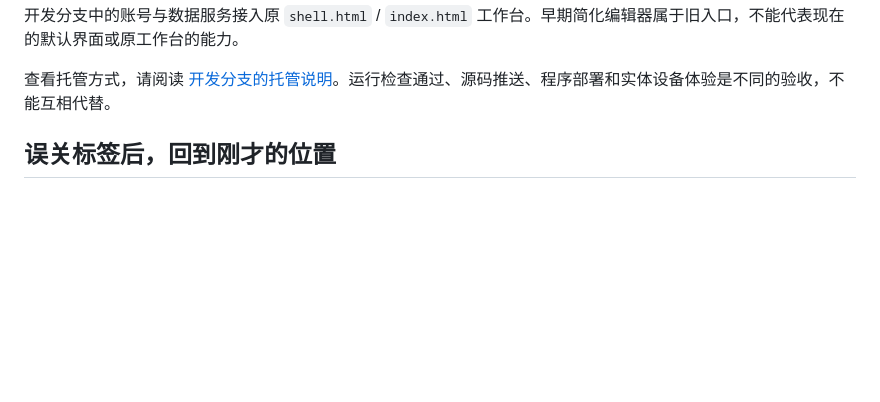
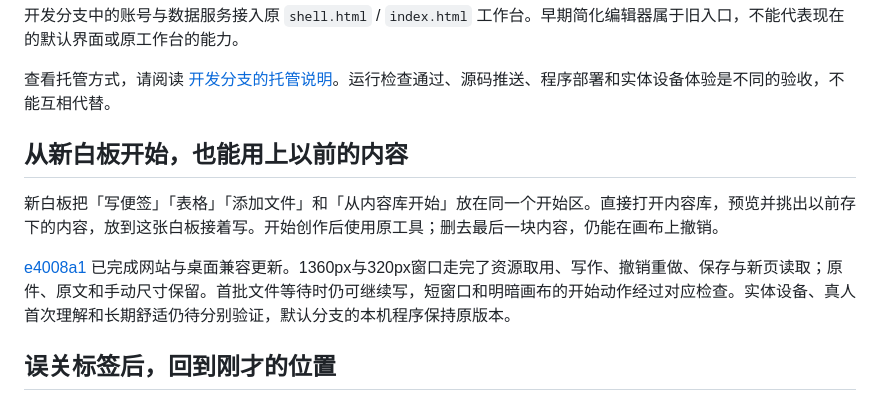
Before and after one commit to Yueyue673/creative-whiteboard, a Markdown page: docs/status.md, the part around the change. GitHub-like rendering; blank space fills up the shorter version.

Commit message:
Show the published start from saved content

```diff
--- a/docs/status.md
+++ b/docs/status.md
@@ -15,6 +15,12 @@
 开发分支中的账号与数据服务接入原 `shell.html` / `index.html` 工作台。早期简化编辑器属于旧入口，不能代表现在的默认界面或原工作台的能力。
 
 查看托管方式，请阅读 [开发分支的托管说明](https://github.com/Yueyue673/creative-whiteboard/blob/codex/hosted-linux-checks/hosted/README.md)。运行检查通过、源码推送、程序部署和实体设备体验是不同的验收，不能互相代替。
+
+## 从新白板开始，也能用上以前的内容
+
+新白板把「写便签」「表格」「添加文件」和「从内容库开始」放在同一个开始区。直接打开内容库，预览并挑出以前存下的内容，放到这张白板接着写。开始创作后使用原工具；删去最后一块内容，仍能在画布上撤销。
+
+[e4008a1](https://github.com/Yueyue673/creative-whiteboard/commit/e4008a1eda0b6cde9efa933ffb60525e60e3f4fa) 已完成网站与桌面兼容更新。1360px与320px窗口走完了资源取用、写作、撤销重做、保存与新页读取；原件、原文和手动尺寸保留。首批文件等待时仍可继续写，短窗口和明暗画布的开始动作经过对应检查。实体设备、真人首次理解和长期舒适仍待分别验证，默认分支的本机程序保持原版本。
 
 ## 误关标签后，回到刚才的位置
 
```
